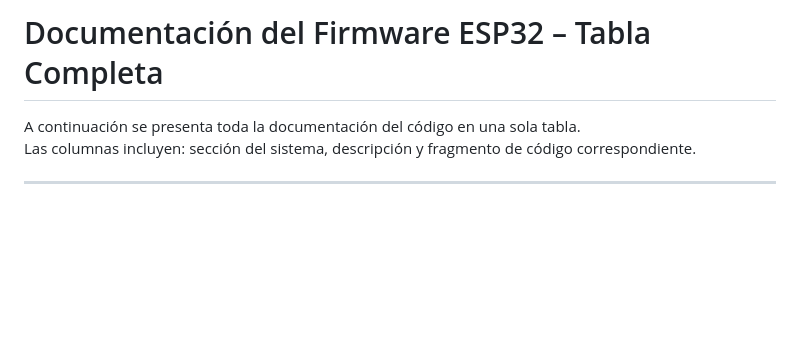
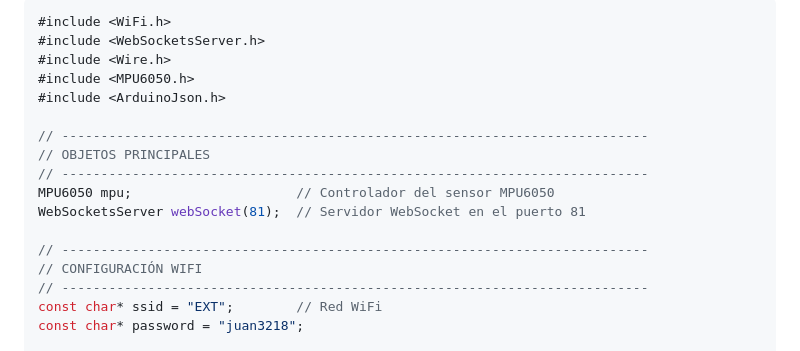
Before and after one commit to JorgeMario-V/dashboard_preictal, a Markdown page: Arduino-Código.md, the part around the change printed below. GitHub-like rendering; blank space fills up the shorter version.

````diff
--- a/Arduino-Código.md
+++ b/Arduino-Código.md
@@ -1,7 +1,19 @@
-# Documentación del Firmware ESP32 – Tabla Completa
+```cpp
+#include <WiFi.h>
+#include <WebSocketsServer.h>
+#include <Wire.h>
+#include <MPU6050.h>
+#include <ArduinoJson.h>
 
-A continuación se presenta toda la documentación del código en una sola tabla.
-Las columnas incluyen: sección del sistema, descripción y fragmento de código correspondiente.
+// ---------------------------------------------------------------------------
+// OBJETOS PRINCIPALES
+// ---------------------------------------------------------------------------
+MPU6050 mpu;                     // Controlador del sensor MPU6050
+WebSocketsServer webSocket(81);  // Servidor WebSocket en el puerto 81
 
----
+// ---------------------------------------------------------------------------
+// CONFIGURACIÓN WIFI
+// ---------------------------------------------------------------------------
+const char* ssid = "EXT";        // Red WiFi
+const char* password = "juan3218";
 
````
Also changed, not shown: other parts of Arduino-Código.md (+178 -16 lines).
